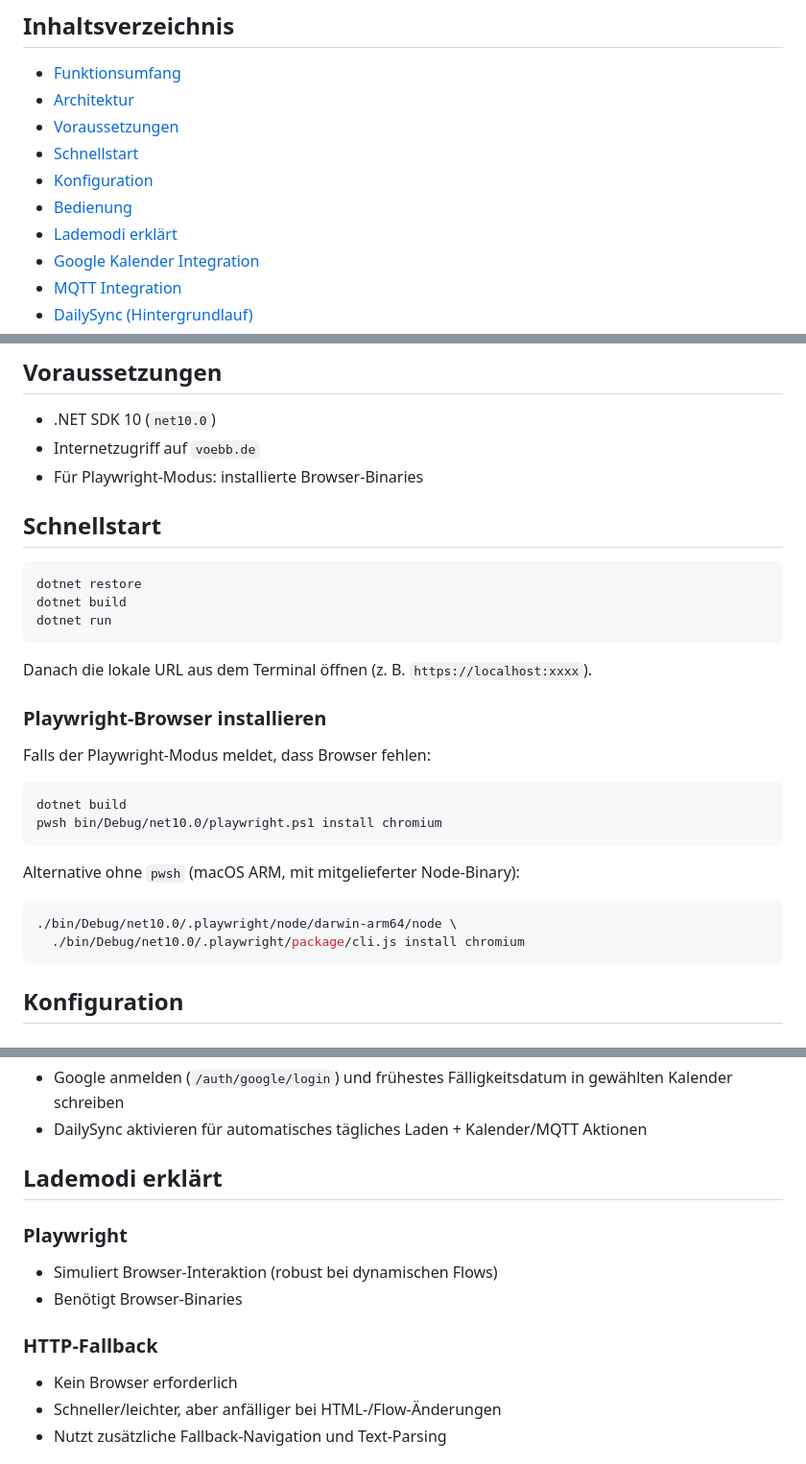
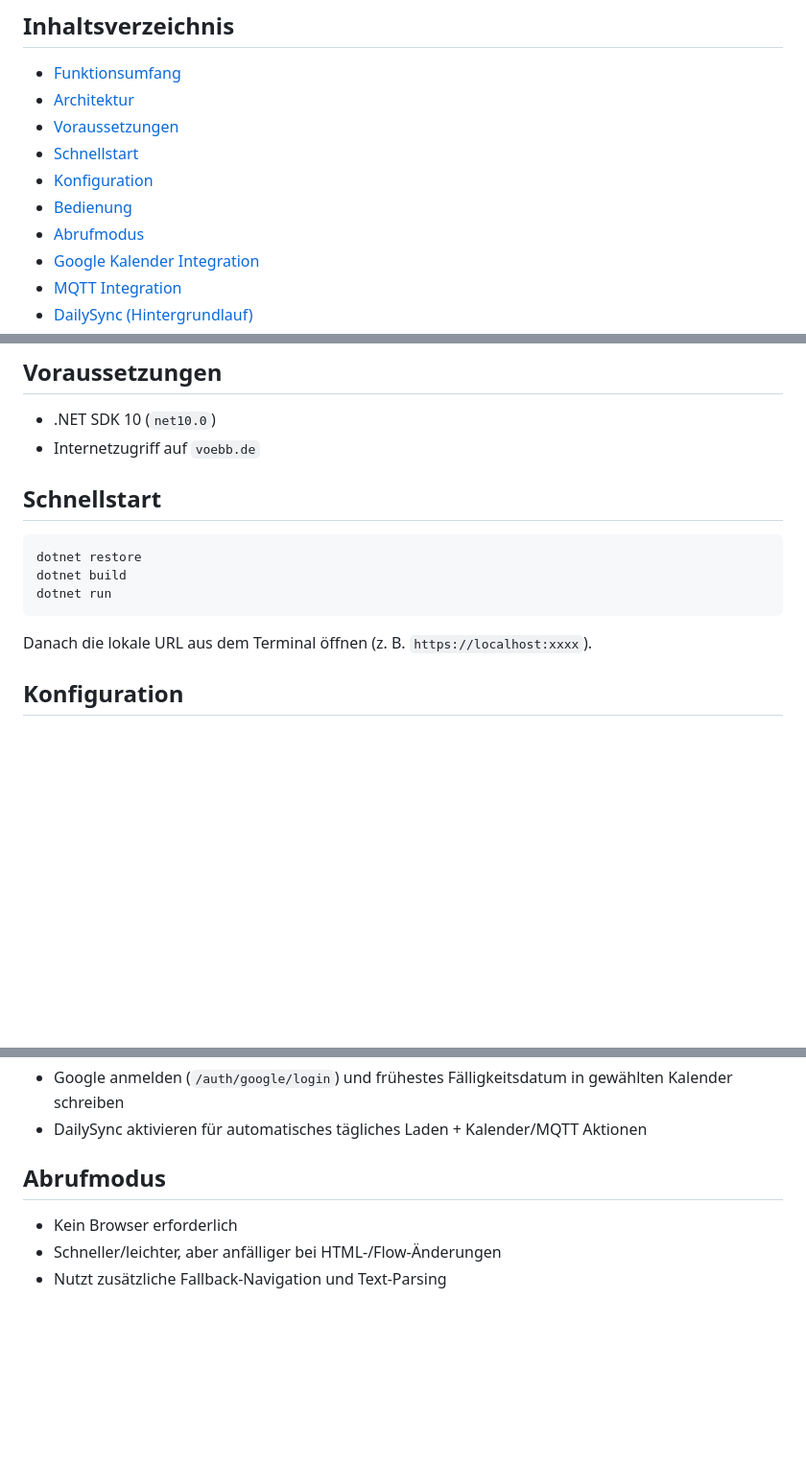
Before and after one commit to DenisMtfl/BiboWebBot, a Markdown page: README.md, 3 parts joined by grey strips. Shown at 96% size. GitHub-like rendering; blank space fills up the shorter version.

Commit message:
Remove Playwright mentions from README
Co-authored-by: Copilot App <223556219+Copilot@users.noreply.github.com>

````diff
--- a/README.md
+++ b/README.md
@@ -23,7 +23,7 @@ Inoffizielle Blazor-Server-WebApp zum Laden und Verwalten von VÖBB-Ausleihen ü
 - [Schnellstart](#schnellstart)
 - [Konfiguration](#konfiguration)
 - [Bedienung](#bedienung)
-- [Lademodi erklärt](#lademodi-erklärt)
+- [Abrufmodus](#abrufmodus)
 - [Google Kalender Integration](#google-kalender-integration)
 - [MQTT Integration](#mqtt-integration)
 - [DailySync (Hintergrundlauf)](#dailysync-hintergrundlauf)
@@ -56,7 +56,6 @@ Inoffizielle Blazor-Server-WebApp zum Laden und Verwalten von VÖBB-Ausleihen ü
 
 - .NET SDK 10 (`net10.0`)
 - Internetzugriff auf `voebb.de`
-- Für Playwright-Modus: installierte Browser-Binaries
 
 ## Schnellstart
 
@@ -67,22 +66,6 @@ dotnet run
 ```
 
 Danach die lokale URL aus dem Terminal öffnen (z. B. `https://localhost:xxxx`).
-
-### Playwright-Browser installieren
-
-Falls der Playwright-Modus meldet, dass Browser fehlen:
-
-```bash
-dotnet build
-pwsh bin/Debug/net10.0/playwright.ps1 install chromium
-```
-
-Alternative ohne `pwsh` (macOS ARM, mit mitgelieferter Node-Binary):
-
-```bash
-./bin/Debug/net10.0/.playwright/node/darwin-arm64/node \
-  ./bin/Debug/net10.0/.playwright/package/cli.js install chromium
-```
 
 ## Konfiguration
 
@@ -114,14 +97,7 @@ Optional:
 - Google anmelden (`/auth/google/login`) und frühestes Fälligkeitsdatum in gewählten Kalender schreiben
 - DailySync aktivieren für automatisches tägliches Laden + Kalender/MQTT Aktionen
 
-## Lademodi erklärt
-
-### Playwright
-
-- Simuliert Browser-Interaktion (robust bei dynamischen Flows)
-- Benötigt Browser-Binaries
-
-### HTTP-Fallback
+## Abrufmodus
 
 - Kein Browser erforderlich
 - Schneller/leichter, aber anfälliger bei HTML-/Flow-Änderungen
````
Also changed, not shown: other parts of README.md (+0 -4 lines).
